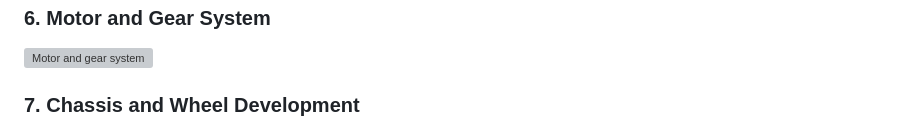
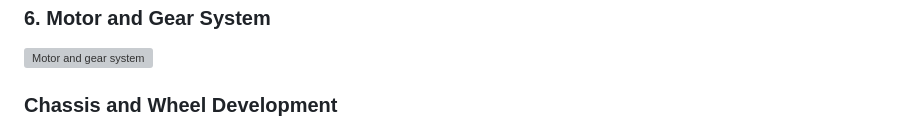
Before and after one commit to ashishsinghchauhanfromtech/esp32-c3-wifi-tank-controller, a Markdown page: README.md, the part around one of its changes. Drawn GitHub-style; grey boxes are pictures that could not be loaded.

```diff
--- a/README.md
+++ b/README.md
@@ -71,5 +71,5 @@ An **ESP32-C3 microcontroller** hosts a mobile-friendly control interface over i
 
 ![Motor and gear system](https://raw.githubusercontent.com/ashishsinghchauhanfromtech/esp32-c3-wifi-tank-controller/main/images/diagram-of-motor-engine.jpeg)
 
-### 7. Chassis and Wheel Development
+### Chassis and Wheel Development
 
```
Also changed, not shown: other parts of README.md (+1 -1 lines).
